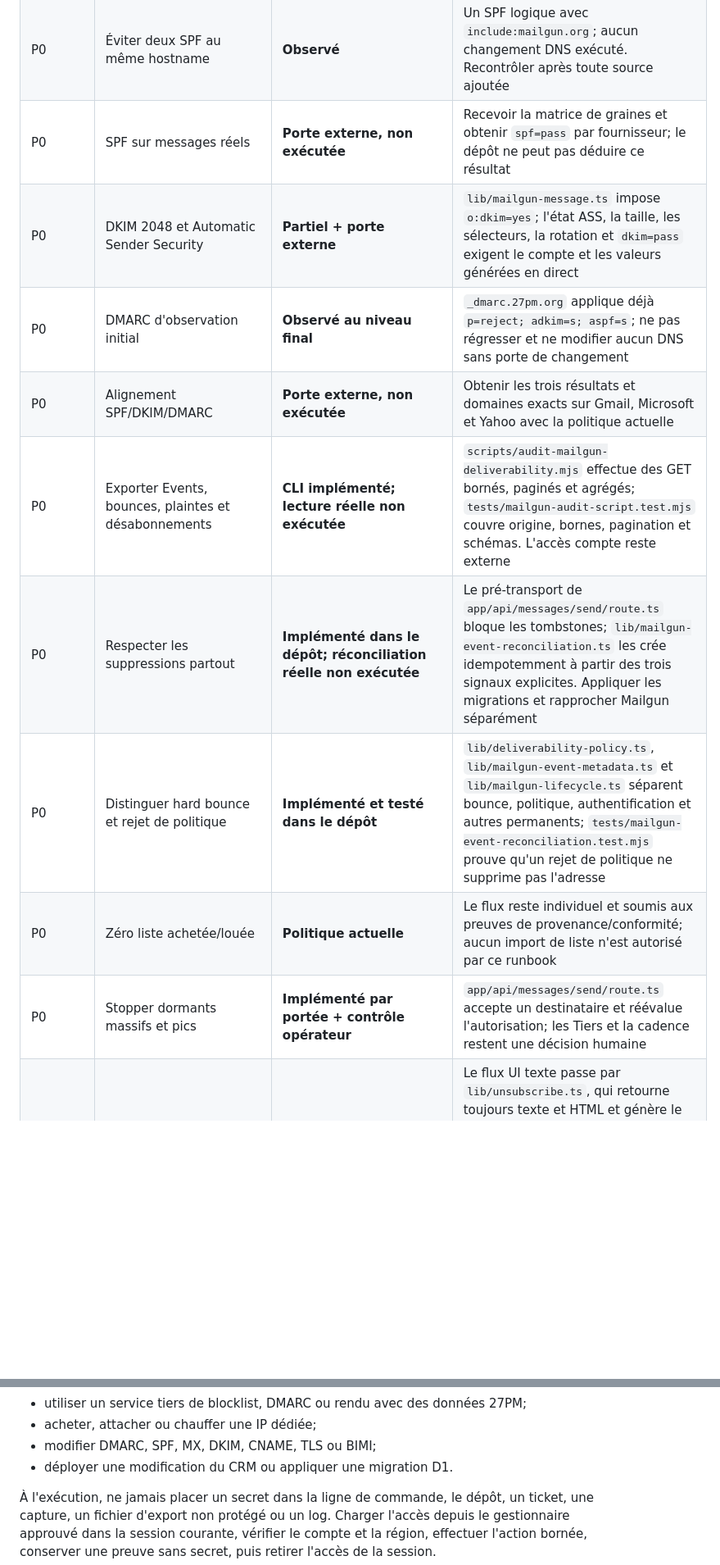
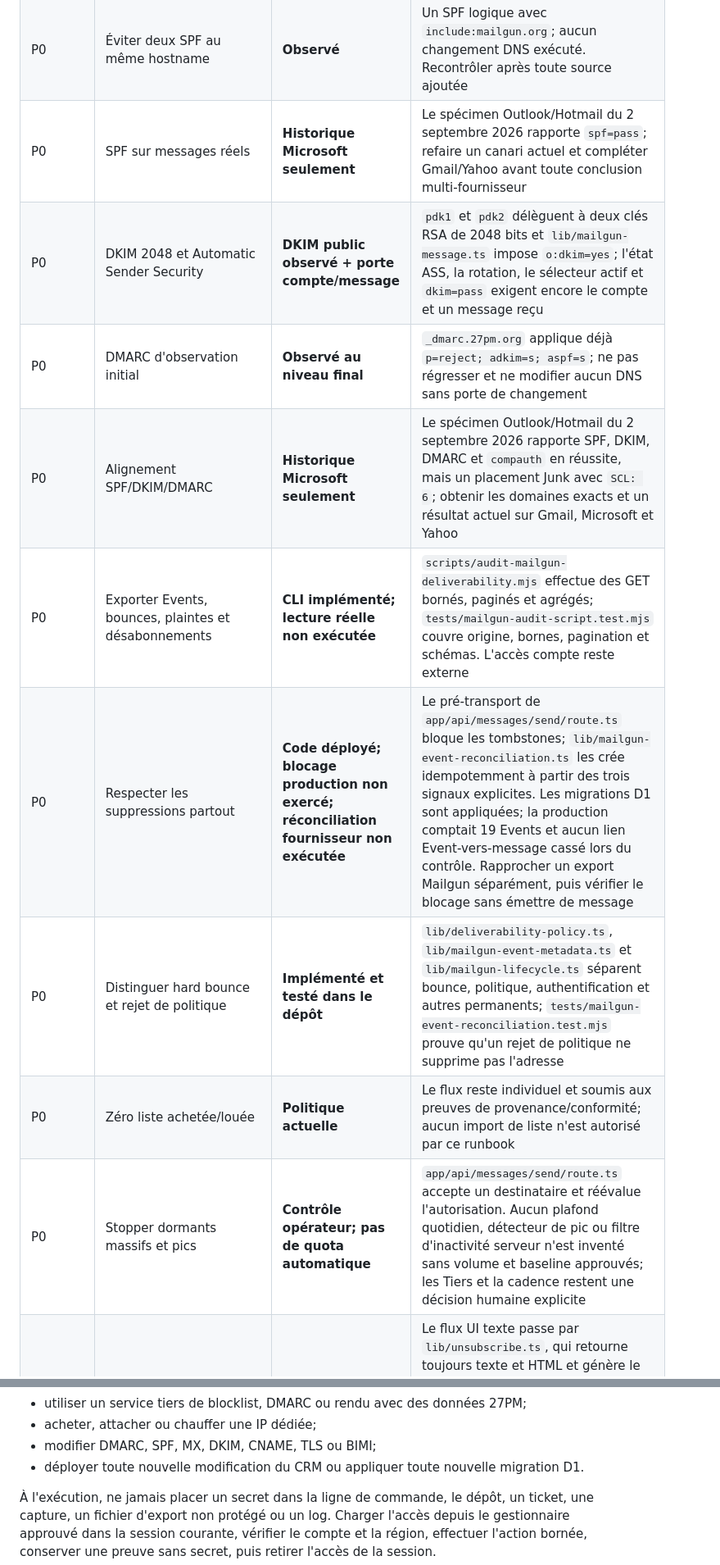
Before and after one commit to ales27pm/27pm-crm, a Markdown page: docs/deliverability.md, 2 parts joined by grey strips. Shown at 82% size. GitHub-like rendering; blank space fills up the shorter version.

```diff
--- a/docs/deliverability.md
+++ b/docs/deliverability.md
@@ -599,15 +618,15 @@ DNS ou émission de graine n'est réputée exécutée par cette matrice.
 | --- | --- | --- | --- |
 | P0 | Identifier domaine Mailgun et `From:` visible | **Observé + implémenté dans le dépôt** | `27pm.org` est audité; `app/api/messages/send/route.ts` et `lib/mailgun-message.ts` bornent l'identité. Revalider le message reçu avant tout changement |
 | P0 | Éviter deux SPF au même hostname | **Observé** | Un SPF logique avec `include:mailgun.org`; aucun changement DNS exécuté. Recontrôler après toute source ajoutée |
-| P0 | SPF sur messages réels | **Porte externe, non exécutée** | Recevoir la matrice de graines et obtenir `spf=pass` par fournisseur; le dépôt ne peut pas déduire ce résultat |
-| P0 | DKIM 2048 et Automatic Sender Security | **Partiel + porte externe** | `lib/mailgun-message.ts` impose `o:dkim=yes`; l'état ASS, la taille, les sélecteurs, la rotation et `dkim=pass` exigent le compte et les valeurs générées en direct |
+| P0 | SPF sur messages réels | **Historique Microsoft seulement** | Le spécimen Outlook/Hotmail du 2 septembre 2026 rapporte `spf=pass`; refaire un canari actuel et compléter Gmail/Yahoo avant toute conclusion multi-fournisseur |
+| P0 | DKIM 2048 et Automatic Sender Security | **DKIM public observé + porte compte/message** | `pdk1` et `pdk2` délèguent à deux clés RSA de 2048 bits et `lib/mailgun-message.ts` impose `o:dkim=yes`; l'état ASS, la rotation, le sélecteur actif et `dkim=pass` exigent encore le compte et un message reçu |
 | P0 | DMARC d'observation initial | **Observé au niveau final** | `_dmarc.27pm.org` applique déjà `p=reject; adkim=s; aspf=s`; ne pas régresser et ne modifier aucun DNS sans porte de changement |
-| P0 | Alignement SPF/DKIM/DMARC | **Porte externe, non exécutée** | Obtenir les trois résultats et domaines exacts sur Gmail, Microsoft et Yahoo avec la politique actuelle |
+| P0 | Alignement SPF/DKIM/DMARC | **Historique Microsoft seulement** | Le spécimen Outlook/Hotmail du 2 septembre 2026 rapporte SPF, DKIM, DMARC et `compauth` en réussite, mais un placement Junk avec `SCL: 6`; obtenir les domaines exacts et un résultat actuel sur Gmail, Microsoft et Yahoo |
 | P0 | Exporter Events, bounces, plaintes et désabonnements | **CLI implémenté; lecture réelle non exécutée** | `scripts/audit-mailgun-deliverability.mjs` effectue des GET bornés, paginés et agrégés; `tests/mailgun-audit-script.test.mjs` couvre origine, bornes, pagination et schémas. L'accès compte reste externe |
-| P0 | Respecter les suppressions partout | **Implémenté dans le dépôt; réconciliation réelle non exécutée** | Le pré-transport de `app/api/messages/send/route.ts` bloque les tombstones; `lib/mailgun-event-reconciliation.ts` les crée idempotemment à partir des trois signaux explicites. Appliquer les migrations et rapprocher Mailgun séparément |
+| P0 | Respecter les suppressions partout | **Code déployé; blocage production non exercé; réconciliation fournisseur non exécutée** | Le pré-transport de `app/api/messages/send/route.ts` bloque les tombstones; `lib/mailgun-event-reconciliation.ts` les crée idempotemment à partir des trois signaux explicites. Les migrations D1 sont appliquées; la production comptait 19 Events et aucun lien Event-vers-message cassé lors du contrôle. Rapprocher un export Mailgun séparément, puis vérifier le blocage sans émettre de message |
 | P0 | Distinguer hard bounce et rejet de politique | **Implémenté et testé dans le dépôt** | `lib/deliverability-policy.ts`, `lib/mailgun-event-metadata.ts` et `lib/mailgun-lifecycle.ts` séparent bounce, politique, authentification et autres permanents; `tests/mailgun-event-reconciliation.test.mjs` prouve qu'un rejet de politique ne supprime pas l'adresse |
 | P0 | Zéro liste achetée/louée | **Politique actuelle** | Le flux reste individuel et soumis aux preuves de provenance/conformité; aucun import de liste n'est autorisé par ce runbook |
-| P0 | Stopper dormants massifs et pics | **Implémenté par portée + contrôle opérateur** | `app/api/messages/send/route.ts` accepte un destinataire et réévalue l'autorisation; les Tiers et la cadence restent une décision humaine |
+| P0 | Stopper dormants massifs et pics | **Contrôle opérateur; pas de quota automatique** | `app/api/messages/send/route.ts` accepte un destinataire et réévalue l'autorisation. Aucun plafond quotidien, détecteur de pic ou filtre d'inactivité serveur n'est inventé sans volume et baseline approuvés; les Tiers et la cadence restent une décision humaine explicite |
 | P0 | Multipart texte + HTML | **Implémenté et testé dans le dépôt** | Le flux UI texte passe par `lib/unsubscribe.ts`, qui retourne toujours texte et HTML et génère le HTML minimal avec échappement; `lib/mailgun-message.ts` transmet les deux. Un HTML API fourni reste à la charge d'un producteur approuvé. Couverture dans `tests/compliance-policy.test.mjs` et `tests/mailgun-message.test.mjs` |
 | P0 | One-click et lien visible | **Implémenté dans le dépôt; réception à vérifier** | `lib/unsubscribe.ts`, `lib/mailgun-message.ts` et `app/api/public/unsubscribe/route.ts` fournissent lien, headers et effet idempotent. Vérifier le MIME reçu et la couverture DKIM `h=` |
 | P0 | Message-ID valide | **Comportement fournisseur à vérifier** | Le CRM laisse Mailgun le générer; conserver l'identifiant réellement reçu dans la preuve privée |
@@ -652,7 +671,8 @@ d'exécution distincte :
 - utiliser un service tiers de blocklist, DMARC ou rendu avec des données 27PM;
 - acheter, attacher ou chauffer une IP dédiée;
 - modifier DMARC, SPF, MX, DKIM, CNAME, TLS ou BIMI;
-- déployer une modification du CRM ou appliquer une migration D1.
+- déployer toute nouvelle modification du CRM ou appliquer toute nouvelle
+  migration D1.
 
 À l'exécution, ne jamais placer un secret dans la ligne de commande, le dépôt,
 un ticket, une capture, un fichier d'export non protégé ou un log. Charger
```
Also changed, not shown: other parts of docs/deliverability.md (+40 -21 lines).
